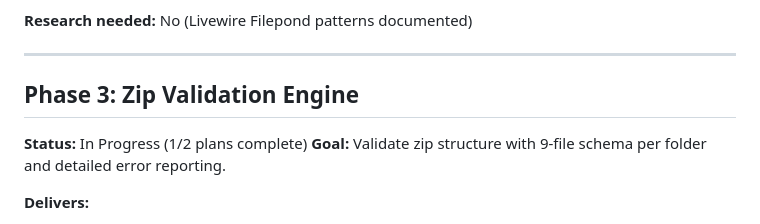
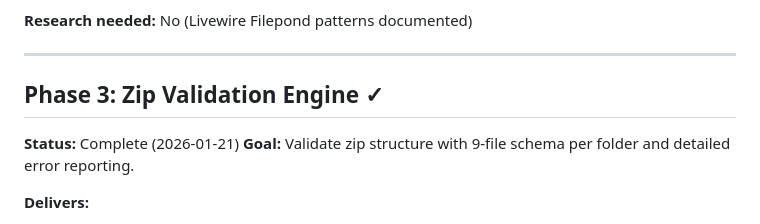
Before and after one commit to AlexBordei/RecycleUI, a Markdown page: .planning/ROADMAP.md, the part around one of its changes. Drawn GitHub-style.

```diff
--- a/.planning/ROADMAP.md
+++ b/.planning/ROADMAP.md
@@ -60,9 +60,9 @@
 
 ---
 
-## Phase 3: Zip Validation Engine
+## Phase 3: Zip Validation Engine ✓
 
-**Status:** In Progress (1/2 plans complete)
+**Status:** Complete (2026-01-21)
 **Goal:** Validate zip structure with 9-file schema per folder and detailed error reporting.
 
 **Delivers:**
```
Also changed, not shown: other parts of .planning/ROADMAP.md (+1 -1 lines), .planning/REQUIREMENTS.md (+11 -11 lines), .planning/STATE.md (+11 -11 lines).
